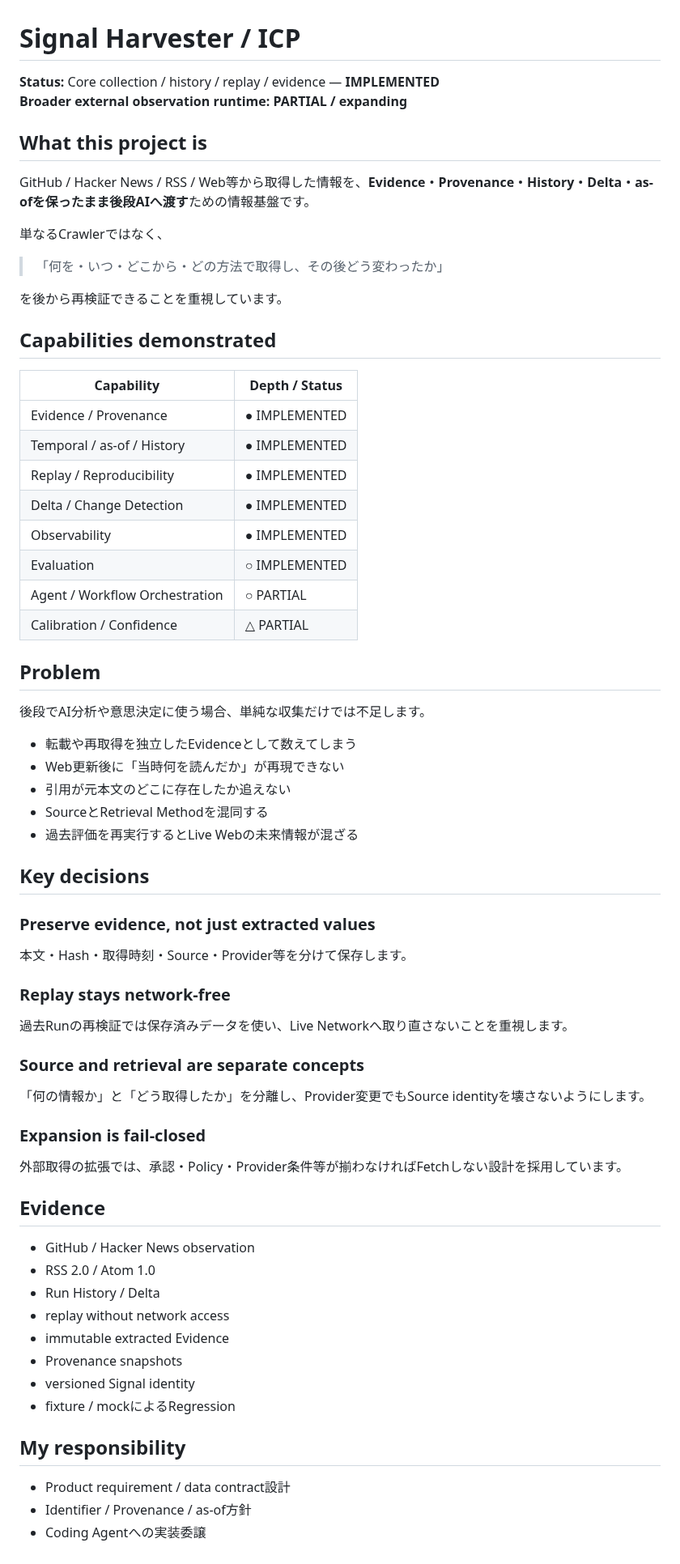
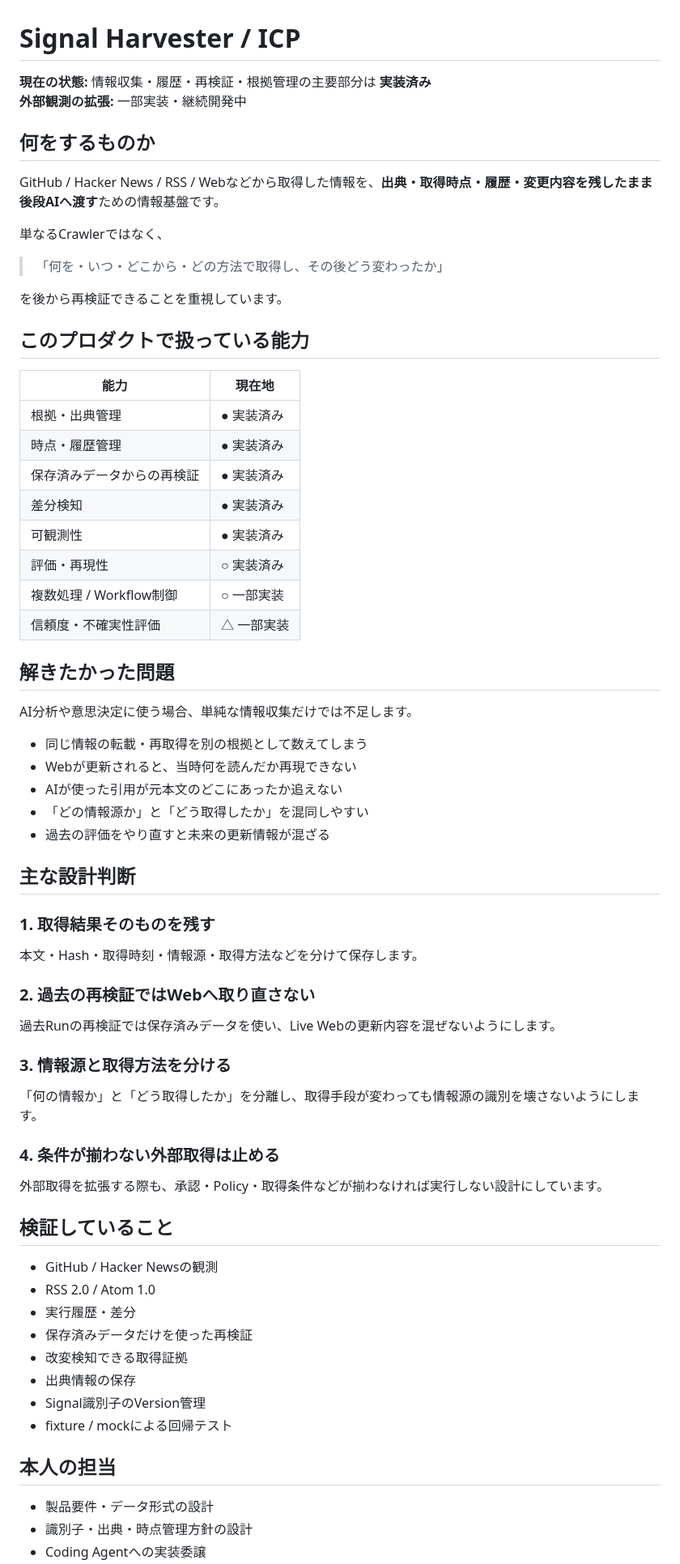
Before and after one commit to hiromi1992/ai-engineering-portfolio, a Markdown page: projects/02_signal_harvester.md, the part around one of its changes. Shown at 81% size. GitHub-like rendering.

Commit message:
portfolio: rewrite Signal Harvester page in Japanese

```diff
--- a/projects/02_signal_harvester.md
+++ b/projects/02_signal_harvester.md
@@ -1,11 +1,11 @@
 # Signal Harvester / ICP
 
-**Status:** Core collection / history / replay / evidence — **IMPLEMENTED**
-**Broader external observation runtime:** **PARTIAL / expanding**
+**現在の状態:** 情報収集・履歴・再検証・根拠管理の主要部分は **実装済み**
+**外部観測の拡張:** 一部実装・継続開発中
 
-## What this project is
+## 何をするものか
 
-GitHub / Hacker News / RSS / Web等から取得した情報を、**Evidence・Provenance・History・Delta・as-ofを保ったまま後段AIへ渡す**ための情報基盤です。
+GitHub / Hacker News / RSS / Webなどから取得した情報を、**出典・取得時点・履歴・変更内容を残したまま後段AIへ渡す**ための情報基盤です。
 
 単なるCrawlerではなく、
 
@@ -13,56 +13,56 @@ GitHub / Hacker News / RSS / Web等から取得した情報を、**Evidence・Pr
 
 を後から再検証できることを重視しています。
 
-## Capabilities demonstrated
+## このプロダクトで扱っている能力
 
-| Capability | Depth / Status |
+| 能力 | 現在地 |
 |---|---|
-| Evidence / Provenance | ● IMPLEMENTED |
-| Temporal / as-of / History | ● IMPLEMENTED |
-| Replay / Reproducibility | ● IMPLEMENTED |
-| Delta / Change Detection | ● IMPLEMENTED |
-| Observability | ● IMPLEMENTED |
-| Evaluation | ○ IMPLEMENTED |
-| Agent / Workflow Orchestration | ○ PARTIAL |
-| Calibration / Confidence | △ PARTIAL |
+| 根拠・出典管理 | ● 実装済み |
+| 時点・履歴管理 | ● 実装済み |
+| 保存済みデータからの再検証 | ● 実装済み |
+| 差分検知 | ● 実装済み |
+| 可観測性 | ● 実装済み |
+| 評価・再現性 | ○ 実装済み |
+| 複数処理 / Workflow制御 | ○ 一部実装 |
+| 信頼度・不確実性評価 | △ 一部実装 |
 
-## Problem
+## 解きたかった問題
 
-後段でAI分析や意思決定に使う場合、単純な収集だけでは不足します。
+AI分析や意思決定に使う場合、単純な情報収集だけでは不足します。
 
-- 転載や再取得を独立したEvidenceとして数えてしまう
-- Web更新後に「当時何を読んだか」が再現できない
-- 引用が元本文のどこに存在したか追えない
-- SourceとRetrieval Methodを混同する
-- 過去評価を再実行するとLive Webの未来情報が混ざる
+- 同じ情報の転載・再取得を別の根拠として数えてしまう
+- Webが更新されると、当時何を読んだか再現できない
+- AIが使った引用が元本文のどこにあったか追えない
+- 「どの情報源か」と「どう取得したか」を混同しやすい
+- 過去の評価をやり直すと未来の更新情報が混ざる
 
-## Key decisions
+## 主な設計判断
 
-### Preserve evidence, not just extracted values
-本文・Hash・取得時刻・Source・Provider等を分けて保存します。
+### 1. 取得結果そのものを残す
+本文・Hash・取得時刻・情報源・取得方法などを分けて保存します。
 
-### Replay stays network-free
-過去Runの再検証では保存済みデータを使い、Live Networkへ取り直さないことを重視します。
+### 2. 過去の再検証ではWebへ取り直さない
+過去Runの再検証では保存済みデータを使い、Live Webの更新内容を混ぜないようにします。
 
-### Source and retrieval are separate concepts
-「何の情報か」と「どう取得したか」を分離し、Provider変更でもSource identityを壊さないようにします。
+### 3. 情報源と取得方法を分ける
+「何の情報か」と「どう取得したか」を分離し、取得手段が変わっても情報源の識別を壊さないようにします。
 
-### Expansion is fail-closed
-外部取得の拡張では、承認・Policy・Provider条件等が揃わなければFetchしない設計を採用しています。
+### 4. 条件が揃わない外部取得は止める
+外部取得を拡張する際も、承認・Policy・取得条件などが揃わなければ実行しない設計にしています。
 
-## Evidence
+## 検証していること
 
-- GitHub / Hacker News observation
+- GitHub / Hacker Newsの観測
 - RSS 2.0 / Atom 1.0
-- Run History / Delta
-- replay without network access
-- immutable extracted Evidence
-- Provenance snapshots
-- versioned Signal identity
-- fixture / mockによるRegression
+- 実行履歴・差分
+- 保存済みデータだけを使った再検証
+- 改変検知できる取得証拠
+- 出典情報の保存
+- Signal識別子のVersion管理
+- fixture / mockによる回帰テスト
 
-## My responsibility
+## 本人の担当
 
-- Product requirement / data contract設計
-- Identifier / Provenance / as-of方針
+- 製品要件・データ形式の設計
+- 識別子・出典・時点管理方針の設計
 - Coding Agentへの実装委譲
```
Also changed, not shown: other parts of projects/02_signal_harvester.md (+10 -10 lines).
